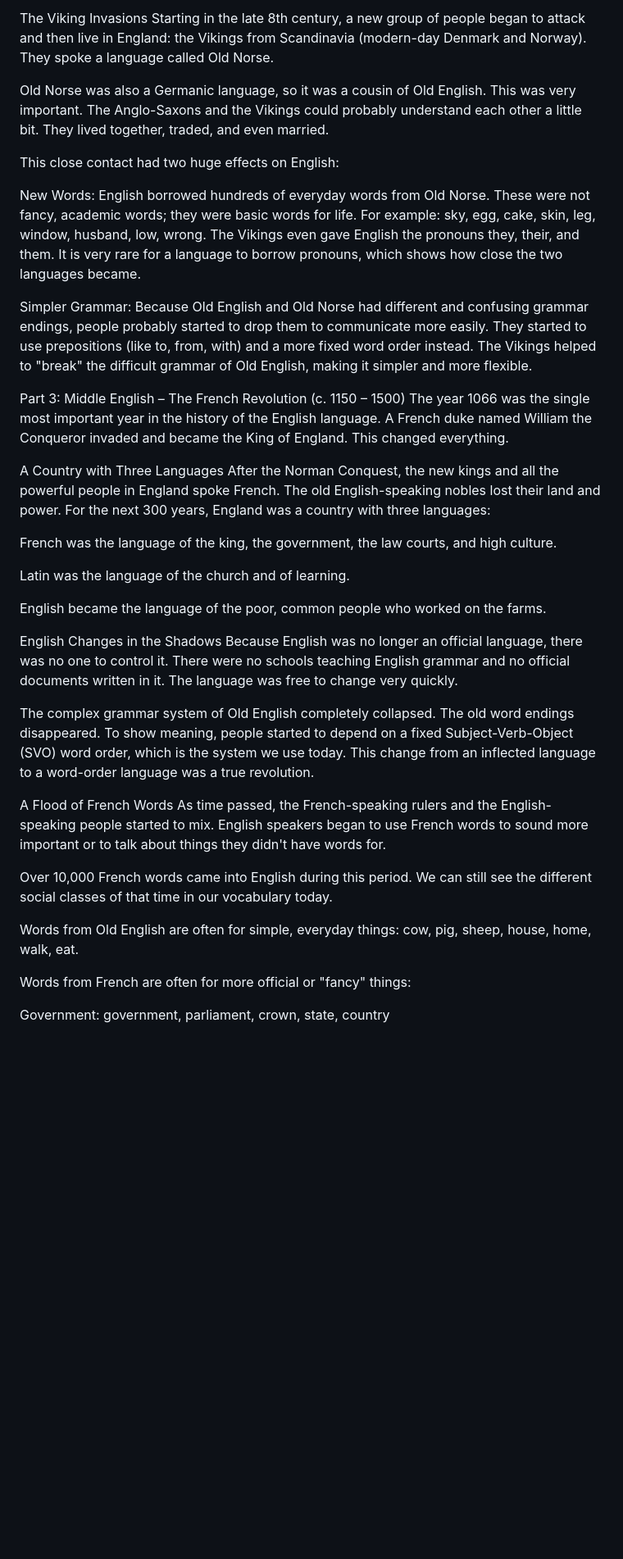
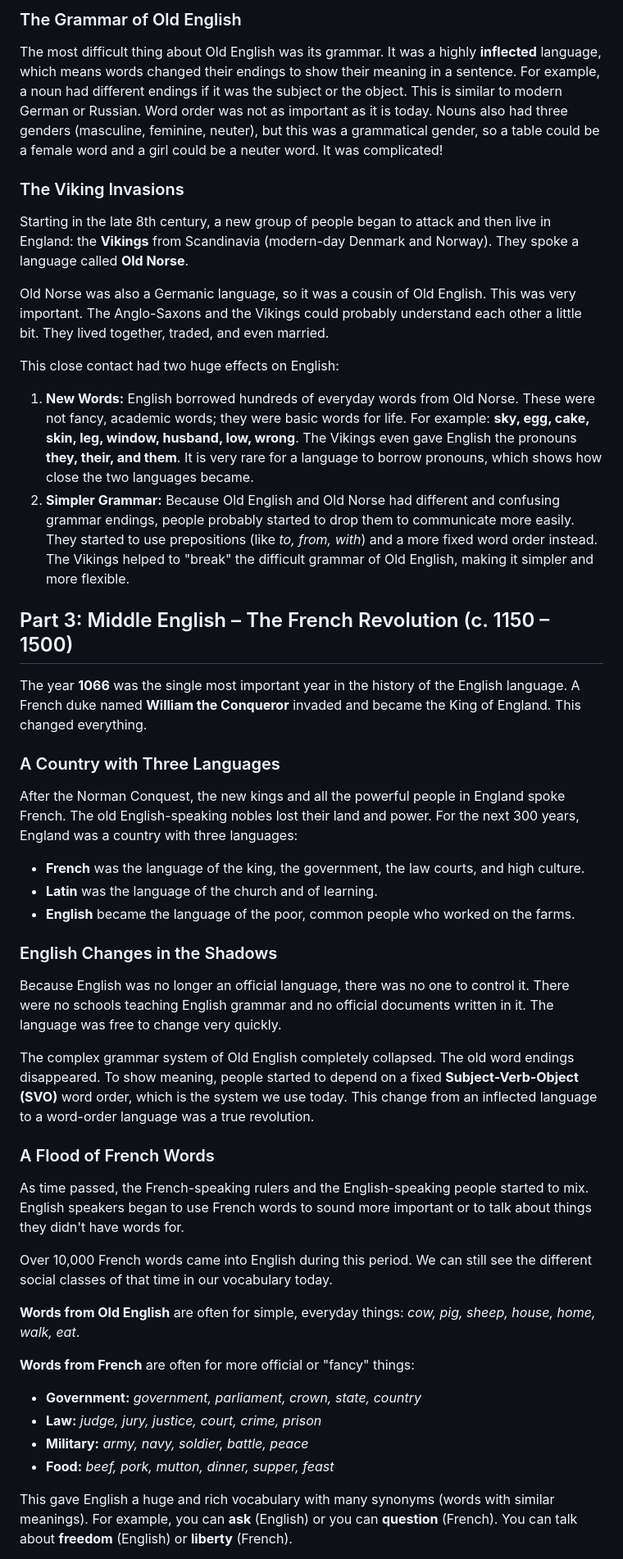
Before and after one commit to ErrorCode0000/English-History, a Markdown page: History.md, the part around one of its changes. Shown at 82% size. Rendered like a GitHub page; blank space fills up the shorter version.

```diff
--- a/History.md
+++ b/History.md
@@ -44,40 +42,42 @@ The most difficult thing about Old English was its grammar. It was a highly infl
 
-The Viking Invasions
-Starting in the late 8th century, a new group of people began to attack and then live in England: the Vikings from Scandinavia (modern-day Denmark and Norway). They spoke a language called Old Norse.
+### The Grammar of Old English
+The most difficult thing about Old English was its grammar. It was a highly **inflected** language, which means words changed their endings to show their meaning in a sentence. For example, a noun had different endings if it was the subject or the object. This is similar to modern German or Russian. Word order was not as important as it is today. Nouns also had three genders (masculine, feminine, neuter), but this was a grammatical gender, so a table could be a female word and a girl could be a neuter word. It was complicated!
+
+### The Viking Invasions
+Starting in the late 8th century, a new group of people began to attack and then live in England: the **Vikings** from Scandinavia (modern-day Denmark and Norway). They spoke a language called **Old Norse**.
 
 Old Norse was also a Germanic language, so it was a cousin of Old English. This was very important. The Anglo-Saxons and the Vikings could probably understand each other a little bit. They lived together, traded, and even married.
 
 This close contact had two huge effects on English:
+1.  **New Words:** English borrowed hundreds of everyday words from Old Norse. These were not fancy, academic words; they were basic words for life. For example: **sky, egg, cake, skin, leg, window, husband, low, wrong**. The Vikings even gave English the pronouns **they, their, and them**. It is very rare for a language to borrow pronouns, which shows how close the two languages became.
+2.  **Simpler Grammar:** Because Old English and Old Norse had different and confusing grammar endings, people probably started to drop them to communicate more easily. They started to use prepositions (like *to, from, with*) and a more fixed word order instead. The Vikings helped to "break" the difficult grammar of Old English, making it simpler and more flexible.
 
-New Words: English borrowed hundreds of everyday words from Old Norse. These were not fancy, academic words; they were basic words for life. For example: sky, egg, cake, skin, leg, window, husband, low, wrong. The Vikings even gave English the pronouns they, their, and them. It is very rare for a language to borrow pronouns, which shows how close the two languages became.
+## Part 3: Middle English – The French Revolution (c. 1150 – 1500)
+The year **1066** was the single most important year in the history of the English language. A French duke named **William the Conqueror** invaded and became the King of England. This changed everything.
 
-Simpler Grammar: Because Old English and Old Norse had different and confusing grammar endings, people probably started to drop them to communicate more easily. They started to use prepositions (like to, from, with) and a more fixed word order instead. The Vikings helped to "break" the difficult grammar of Old English, making it simpler and more flexible.
+### A Country with Three Languages
+After the Norman Conquest, the new kings and all the powerful people in England spoke French. The old English-speaking nobles lost their land and power. For the next 300 years, England was a country with three languages:
+* **French** was the language of the king, the government, the law courts, and high culture.
+* **Latin** was the language of the church and of learning.
+* **English** became the language of the poor, common people who worked on the farms.
 
-Part 3: Middle English – The French Revolution (c. 1150 – 1500)
-The year 1066 was the single most important year in the history of the English language. A French duke named William the Conqueror invaded and became the King of England. This changed everything.
-
-A Country with Three Languages
-After the Norman Conquest, the new kings and all the powerful people in England spoke French. The old English-speaking nobles lost their land and power. For the next 300 years, England was a country with three languages:
-
-French was the language of the king, the government, the law courts, and high culture.
-
-Latin was the language of the church and of learning.
-
-English became the language of the poor, common people who worked on the farms.
-
-English Changes in the Shadows
+### English Changes in the Shadows
 Because English was no longer an official language, there was no one to control it. There were no schools teaching English grammar and no official documents written in it. The language was free to change very quickly.
 
-The complex grammar system of Old English completely collapsed. The old word endings disappeared. To show meaning, people started to depend on a fixed Subject-Verb-Object (SVO) word order, which is the system we use today. This change from an inflected language to a word-order language was a true revolution.
+The complex grammar system of Old English completely collapsed. The old word endings disappeared. To show meaning, people started to depend on a fixed **Subject-Verb-Object (SVO)** word order, which is the system we use today. This change from an inflected language to a word-order language was a true revolution.
 
-A Flood of French Words
+### A Flood of French Words
 As time passed, the French-speaking rulers and the English-speaking people started to mix. English speakers began to use French words to sound more important or to talk about things they didn't have words for.
 
 Over 10,000 French words came into English during this period. We can still see the different social classes of that time in our vocabulary today.
 
-Words from Old English are often for simple, everyday things: cow, pig, sheep, house, home, walk, eat.
+**Words from Old English** are often for simple, everyday things: *cow, pig, sheep, house, home, walk, eat*.
 
-Words from French are often for more official or "fancy" things:
+**Words from French** are often for more official or "fancy" things:
+* **Government:** *government, parliament, crown, state, country*
+* **Law:** *judge, jury, justice, court, crime, prison*
+* **Military:** *army, navy, soldier, battle, peace*
+* **Food:** *beef, pork, mutton, dinner, supper, feast*
 
-Government: government, parliament, crown, state, country
+This gave English a huge and rich vocabulary with many synonyms (words with similar meanings). For example, you can **ask** (English) or you can **question** (French). You can talk about **freedom** (English) or **liberty** (French).
 
```
Also changed, not shown: other parts of History.md (+57 -77 lines).
